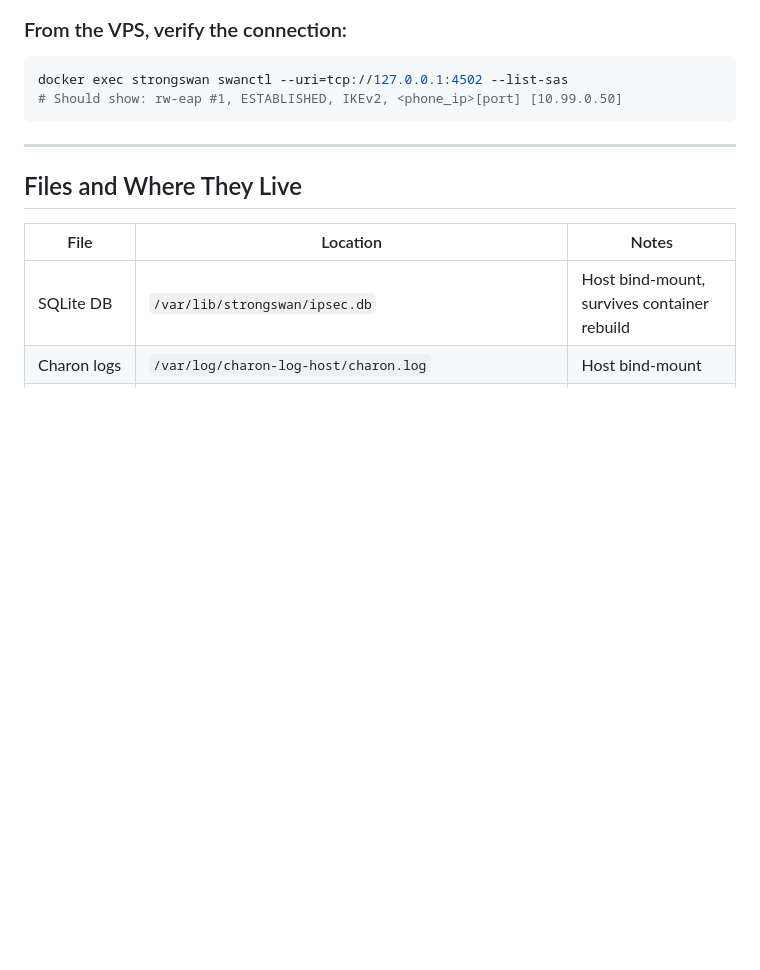
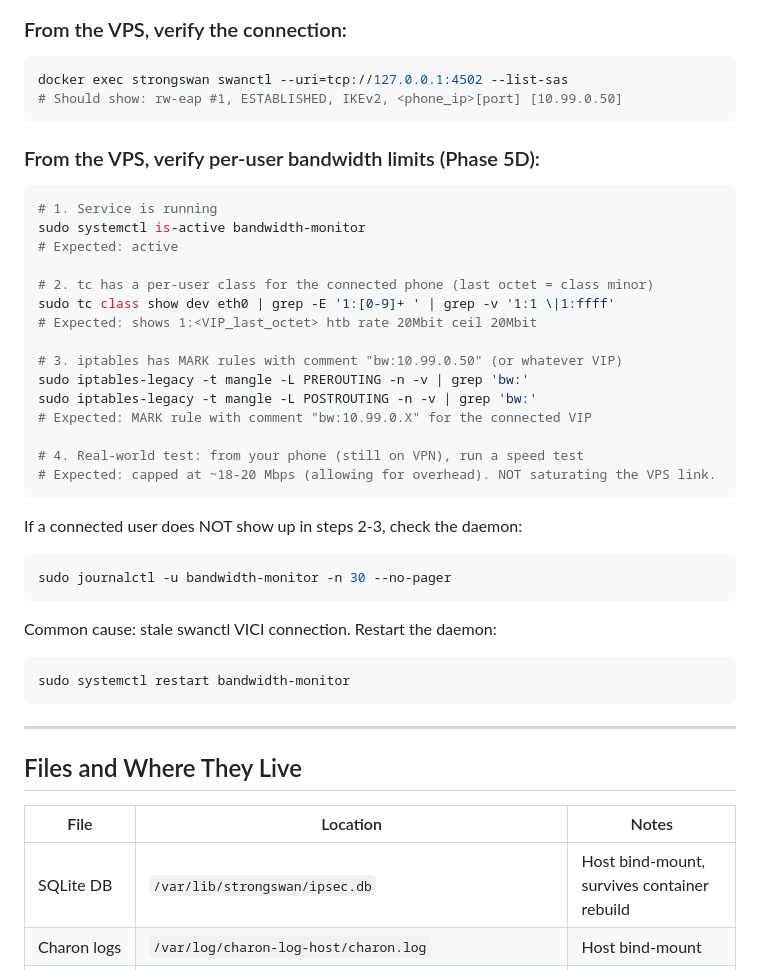
Before and after one commit to Dippie-WP/databyte-Ikev2, a Markdown page: docs/VPS-XNEELO-DEPLOY.md, the part around the change. GitHub-like rendering; blank space fills up the shorter version.

Commit message:
5D smoke test: add bandwidth verification steps to post-deploy runbook
Adds 4 explicit checks to confirm per-user bandwidth limits are enforced on
the new Xneelo VPS:
1. bandwidth-monitor service active
2. tc class 1:<last_octet> rate 20Mbit for connected VIP
3. iptables mangle MARK rule with 'bw:10.99.0.X' comment
4. Real-world: phone speed test caps at ~18-20 Mbps

Plus a recovery section if checks 2-3 fail (daemon log inspection + restart).

````diff
--- a/docs/VPS-XNEELO-DEPLOY.md
+++ b/docs/VPS-XNEELO-DEPLOY.md
@@ -152,6 +152,38 @@ docker exec strongswan swanctl --uri=tcp://127.0.0.1:4502 --list-sas
 # Should show: rw-eap #1, ESTABLISHED, IKEv2, <phone_ip>[port] [10.99.0.50]
 ```
 
+### From the VPS, verify per-user bandwidth limits (Phase 5D):
+
+```bash
+# 1. Service is running
+sudo systemctl is-active bandwidth-monitor
+# Expected: active
+
+# 2. tc has a per-user class for the connected phone (last octet = class minor)
+sudo tc class show dev eth0 | grep -E '1:[0-9]+ ' | grep -v '1:1 \|1:ffff'
+# Expected: shows 1:<VIP_last_octet> htb rate 20Mbit ceil 20Mbit
+
+# 3. iptables has MARK rules with comment "bw:10.99.0.50" (or whatever VIP)
+sudo iptables-legacy -t mangle -L PREROUTING -n -v | grep 'bw:'
+sudo iptables-legacy -t mangle -L POSTROUTING -n -v | grep 'bw:'
+# Expected: MARK rule with comment "bw:10.99.0.X" for the connected VIP
+
+# 4. Real-world test: from your phone (still on VPN), run a speed test
+# Expected: capped at ~18-20 Mbps (allowing for overhead). NOT saturating the VPS link.
+```
+
+If a connected user does NOT show up in steps 2-3, check the daemon:
+
+```bash
+sudo journalctl -u bandwidth-monitor -n 30 --no-pager
+```
+
+Common cause: stale swanctl VICI connection. Restart the daemon:
+
+```bash
+sudo systemctl restart bandwidth-monitor
+```
+
 ---
 
 ## Files and Where They Live
````
